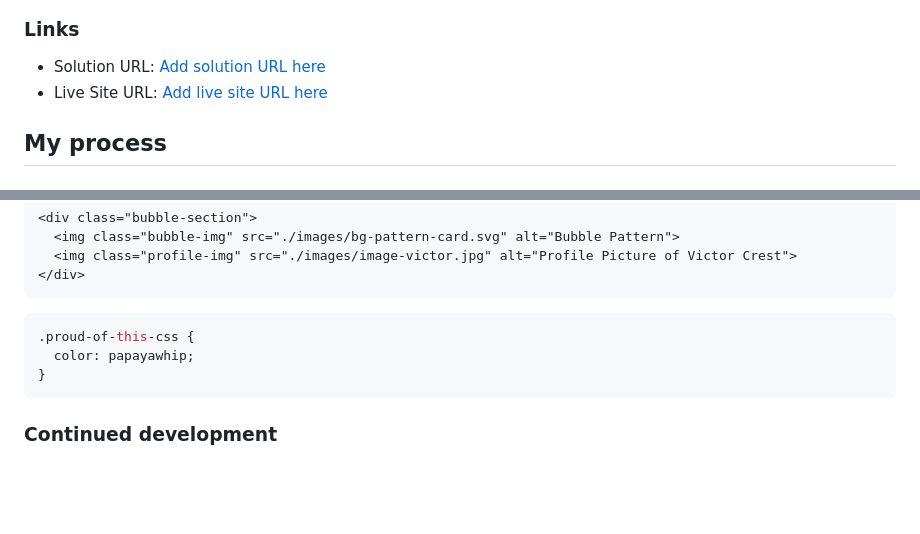
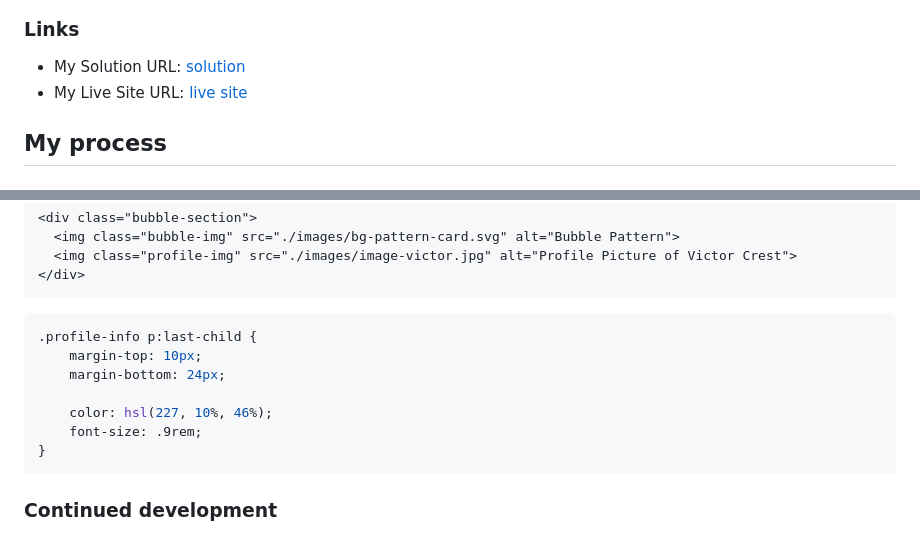
Before and after one commit to thandokuhlemdluli29s-lang/Profile-Card-Component, a Markdown page: README.md, 2 parts joined by grey strips. Drawn GitHub-style; blank space fills up the shorter version.

````diff
--- a/README.md
+++ b/README.md
@@ -29,8 +29,8 @@ This is a solution to the [Profile card component challenge on Frontend Mentor](
 
 ### Links
 
-- Solution URL: [Add solution URL here](https://www.frontendmentor.io/solutions/profile-card-component-FOcXsk96hj)
-- Live Site URL: [Add live site URL here](https://thandokuhlemdluli29s-lang.github.io/Profile-Card-Component/)
+- My Solution URL: [solution](https://www.frontendmentor.io/solutions/profile-card-component-FOcXsk96hj)
+- My Live Site URL: [live site](https://thandokuhlemdluli29s-lang.github.io/Profile-Card-Component/)
 
 ## My process
 
@@ -64,8 +64,12 @@ To see how you can add code snippets, see below:
 </div>
 ```
 ```css
-.proud-of-this-css {
-  color: papayawhip;
+.profile-info p:last-child {
+    margin-top: 10px;
+    margin-bottom: 24px;
+
+    color: hsl(227, 10%, 46%);
+    font-size: .9rem;
 }
 ```
 
````
